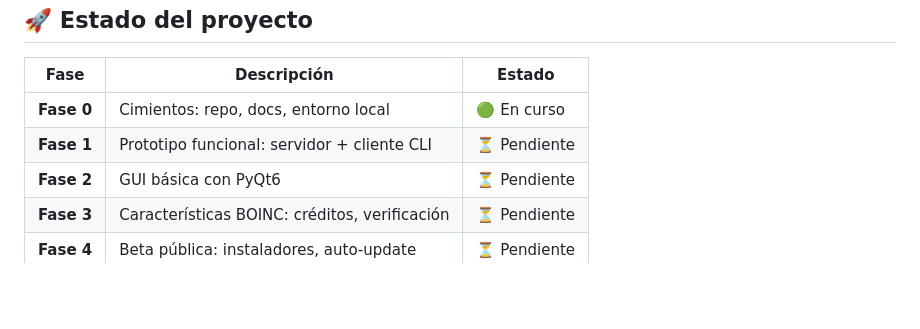
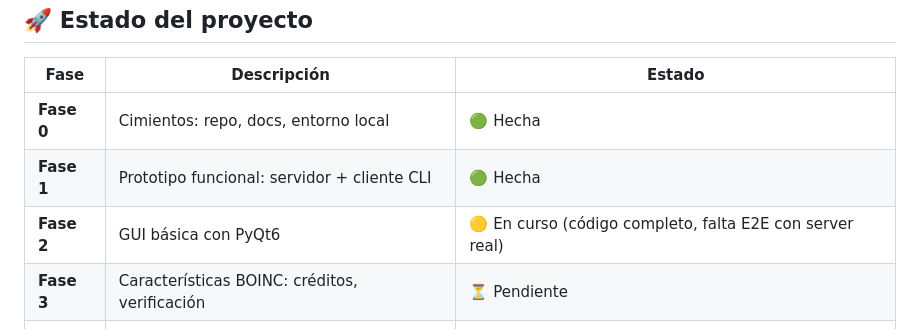
Before and after one commit to VeldaniGR/ecoclock-network, a Markdown page: README.md, the part around the change. Drawn GitHub-style; blank space fills up the shorter version.

Commit message:
docs: update phase status (Fase 0/1 done, Fase 2 in progress)

```diff
--- a/README.md
+++ b/README.md
@@ -95,9 +95,9 @@ ambiente y organizaciones que realmente hacen el trabajo, eliminando el riesgo d
 
   | Fase | Descripción | Estado |
   |------|-------------|--------|
-  | **Fase 0** | Cimientos: repo, docs, entorno local | 🟢 En curso |
-  | **Fase 1** | Prototipo funcional: servidor + cliente CLI | ⏳ Pendiente |
-  | **Fase 2** | GUI básica con PyQt6 | ⏳ Pendiente |
+  | **Fase 0** | Cimientos: repo, docs, entorno local | 🟢 Hecha |
+  | **Fase 1** | Prototipo funcional: servidor + cliente CLI | 🟢 Hecha |
+  | **Fase 2** | GUI básica con PyQt6 | 🟡 En curso (código completo, falta E2E con server real) |
   | **Fase 3** | Características BOINC: créditos, verificación | ⏳ Pendiente |
   | **Fase 4** | Beta pública: instaladores, auto-update | ⏳ Pendiente |
 
```
